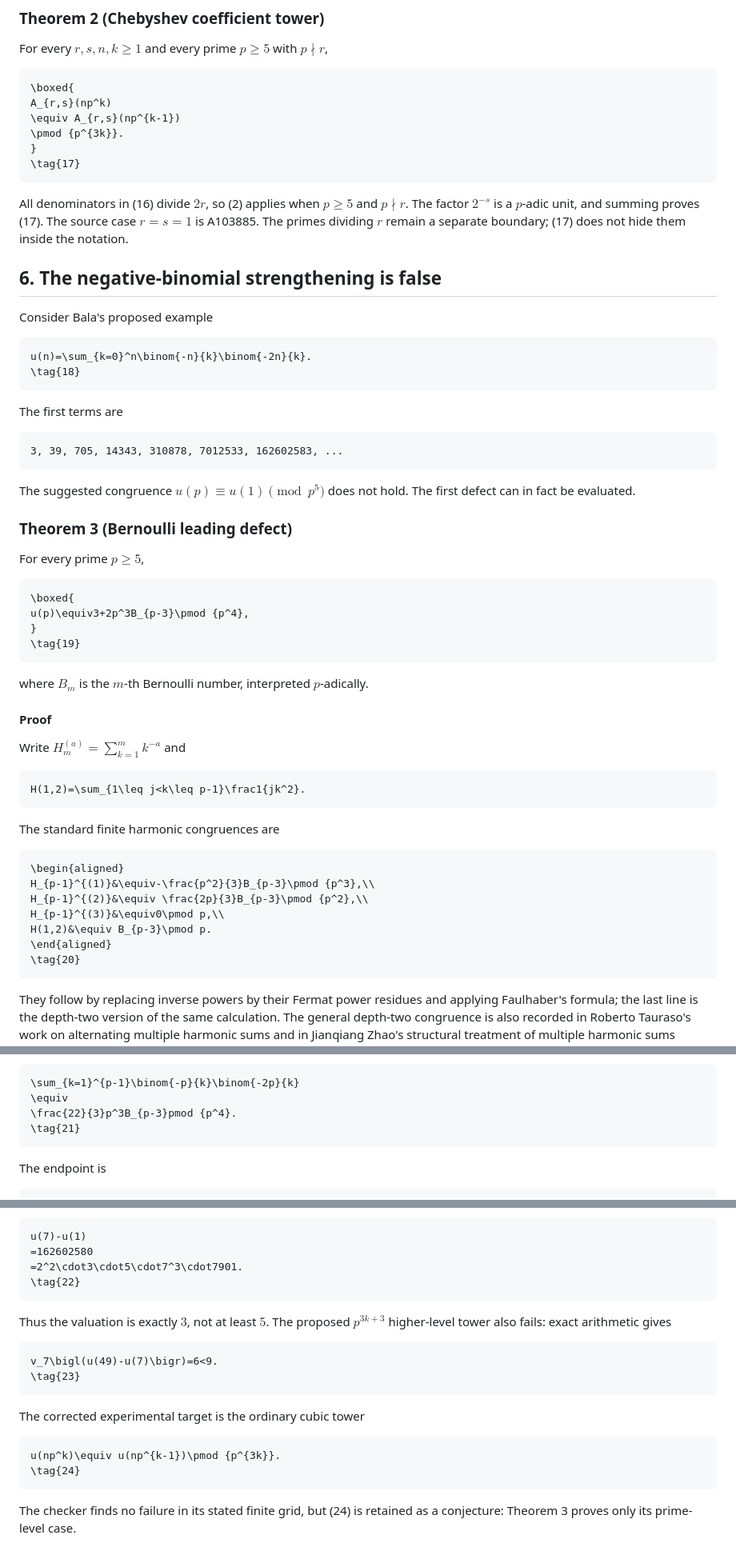
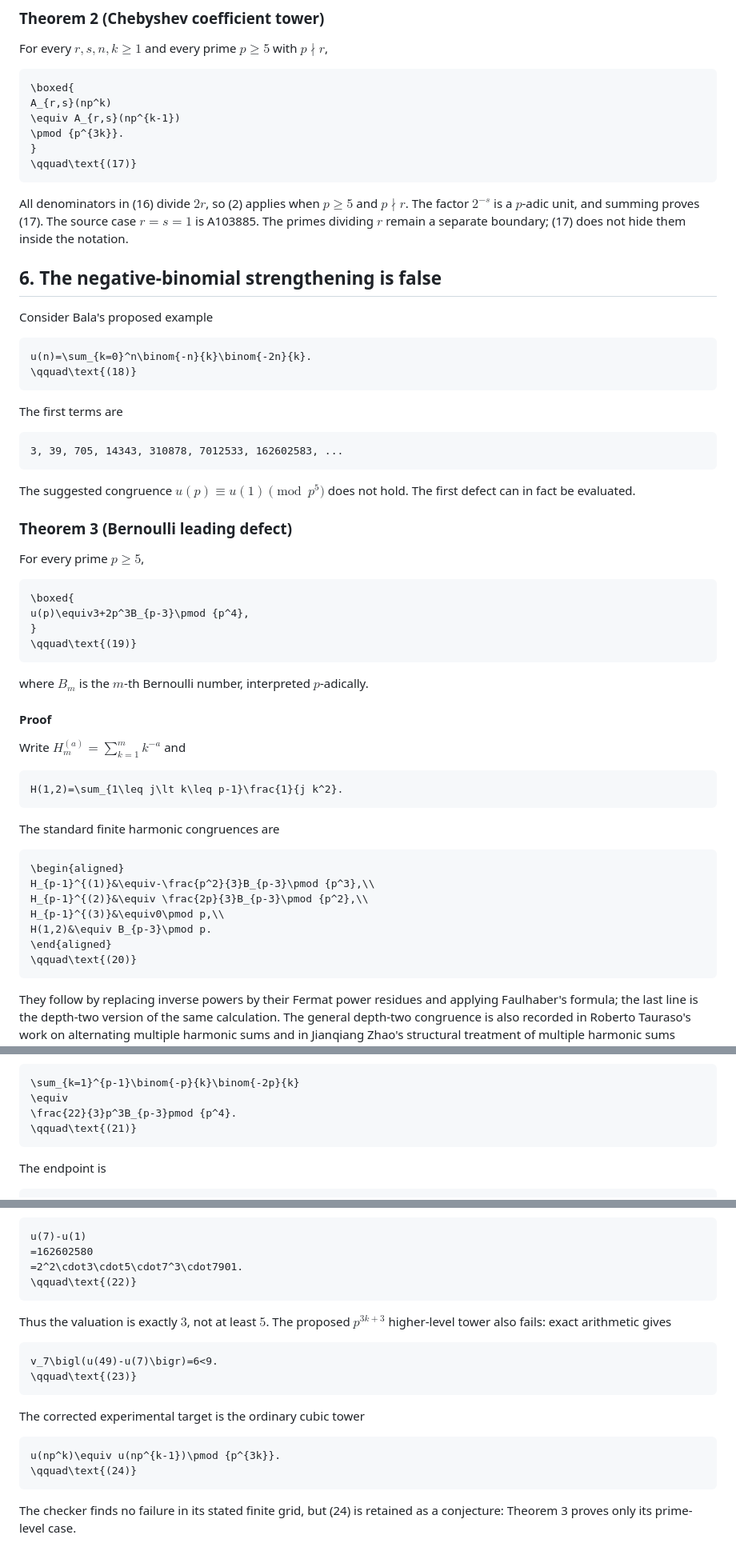
Before and after one commit to rbajaj5/a183068-supercongruence, a Markdown page: related-results/BalaAugustCoefficientPacket.md, 3 parts joined by grey strips. Shown at 80% size. Drawn GitHub-style.

````diff
--- a/related-results/BalaAugustCoefficientPacket.md
+++ b/related-results/BalaAugustCoefficientPacket.md
@@ -225,7 +221,7 @@ A_{r,s}(np^k)
 \equiv A_{r,s}(np^{k-1})
 \pmod {p^{3k}}.
 }
-\tag{17}
+\qquad\text{(17)}
 ```
 
 All denominators in (16) divide $2r$, so (2) applies when $p\geq5$ and
@@ -239,7 +235,7 @@ Consider Bala's proposed example
 
 ```math
 u(n)=\sum_{k=0}^n\binom{-n}{k}\binom{-2n}{k}.
-\tag{18}
+\qquad\text{(18)}
 ```
 
 The first terms are
@@ -259,7 +255,7 @@ For every prime $p\geq5$,
 \boxed{
 u(p)\equiv3+2p^3B_{p-3}\pmod {p^4},
 }
-\tag{19}
+\qquad\text{(19)}
 ```
 
 where $B_m$ is the $m$-th Bernoulli number, interpreted $p$-adically.
@@ -269,7 +265,7 @@ where $B_m$ is the $m$-th Bernoulli number, interpreted $p$-adically.
 Write $H_m^{(a)}=\sum_{k=1}^m k^{-a}$ and
 
 ```math
-H(1,2)=\sum_{1\leq j<k\leq p-1}\frac1{jk^2}.
+H(1,2)=\sum_{1\leq j\lt k\leq p-1}\frac{1}{j k^2}.
 ```
 
 The standard finite harmonic congruences are
@@ -281,7 +277,7 @@ H_{p-1}^{(2)}&\equiv \frac{2p}{3}B_{p-3}\pmod {p^2},\\
 H_{p-1}^{(3)}&\equiv0\pmod p,\\
 H(1,2)&\equiv B_{p-3}\pmod p.
 \end{aligned}
-\tag{20}
+\qquad\text{(20)}
 ```
 
 They follow by replacing inverse powers by their Fermat power residues and
@@ -312,7 +308,7 @@ Summing the interior terms and using (20) gives
 \sum_{k=1}^{p-1}\binom{-p}{k}\binom{-2p}{k}
 \equiv
 \frac{22}{3}p^3B_{p-3}pmod {p^4}.
-\tag{21}
+\qquad\text{(21)}
 ```
 
 The endpoint is
@@ -341,7 +337,7 @@ At the smallest prime in Bala's proposed range,
 u(7)-u(1)
 =162602580
 =2^2\cdot3\cdot5\cdot7^3\cdot7901.
-\tag{22}
+\qquad\text{(22)}
 ```
 
 Thus the valuation is exactly $3$, not at least $5$.  The proposed
@@ -349,14 +345,14 @@ $p^{3k+3}$ higher-level tower also fails: exact arithmetic gives
 
 ```math
 v_7\bigl(u(49)-u(7)\bigr)=6<9.
-\tag{23}
+\qquad\text{(23)}
 ```
 
 The corrected experimental target is the ordinary cubic tower
 
 ```math
 u(np^k)\equiv u(np^{k-1})\pmod {p^{3k}}.
-\tag{24}
+\qquad\text{(24)}
 ```
 
 The checker finds no failure in its stated finite grid, but (24) is retained
````
Also changed, not shown: other parts of related-results/BalaAugustCoefficientPacket.md (+23 -27 lines).
